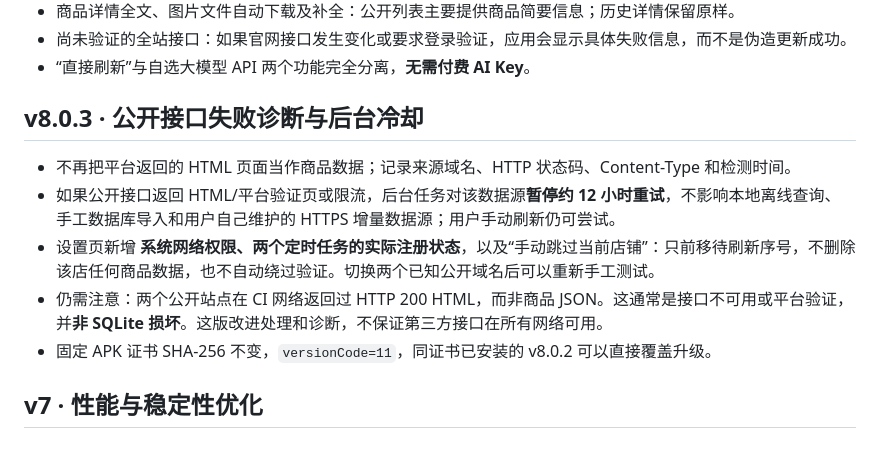
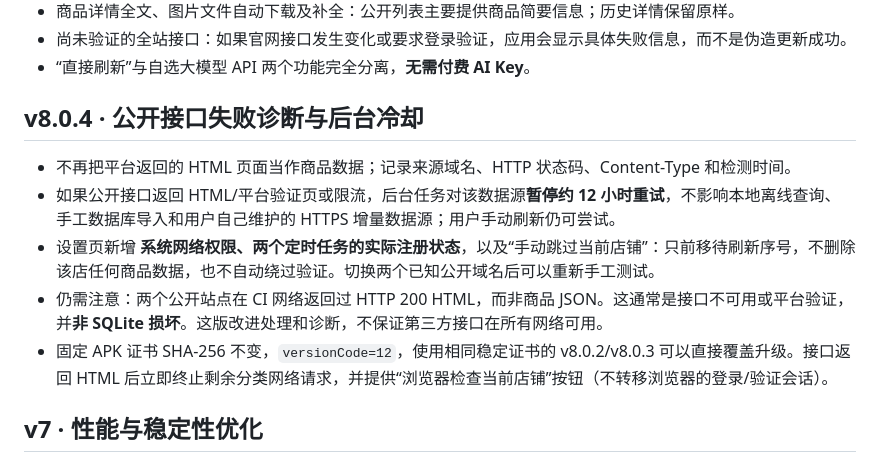
Before and after one commit to qwer654/wzyp-view, a Markdown page: android-app/README.md, the part around the change. GitHub-like rendering.

Commit message:
Document stable v8.0.4 package and browser diagnosis

```diff
--- a/android-app/README.md
+++ b/android-app/README.md
@@ -86,13 +86,13 @@ v6 新增 **设置 → 官方公开店铺 · 直接刷新**。它尝试直接通
 - 尚未验证的全站接口：如果官网接口发生变化或要求登录验证，应用会显示具体失败信息，而不是伪造更新成功。
 - “直接刷新”与自选大模型 API 两个功能完全分离，**无需付费 AI Key**。
 
-## v8.0.3 · 公开接口失败诊断与后台冷却
+## v8.0.4 · 公开接口失败诊断与后台冷却
 
 - 不再把平台返回的 HTML 页面当作商品数据；记录来源域名、HTTP 状态码、Content-Type 和检测时间。
 - 如果公开接口返回 HTML/平台验证页或限流，后台任务对该数据源**暂停约 12 小时重试**，不影响本地离线查询、手工数据库导入和用户自己维护的 HTTPS 增量数据源；用户手动刷新仍可尝试。
 - 设置页新增 **系统网络权限、两个定时任务的实际注册状态**，以及“手动跳过当前店铺”：只前移待刷新序号，不删除该店任何商品数据，也不自动绕过验证。切换两个已知公开域名后可以重新手工测试。
 - 仍需注意：两个公开站点在 CI 网络返回过 HTTP 200 HTML，而非商品 JSON。这通常是接口不可用或平台验证，并**非 SQLite 损坏**。这版改进处理和诊断，不保证第三方接口在所有网络可用。
-- 固定 APK 证书 SHA-256 不变，`versionCode=11`，同证书已安装的 v8.0.2 可以直接覆盖升级。
+- 固定 APK 证书 SHA-256 不变，`versionCode=12`，使用相同稳定证书的 v8.0.2/v8.0.3 可以直接覆盖升级。接口返回 HTML 后立即终止剩余分类网络请求，并提供“浏览器检查当前店铺”按钮（不转移浏览器的登录/验证会话）。
 
 ## v7 · 性能与稳定性优化
 
```
